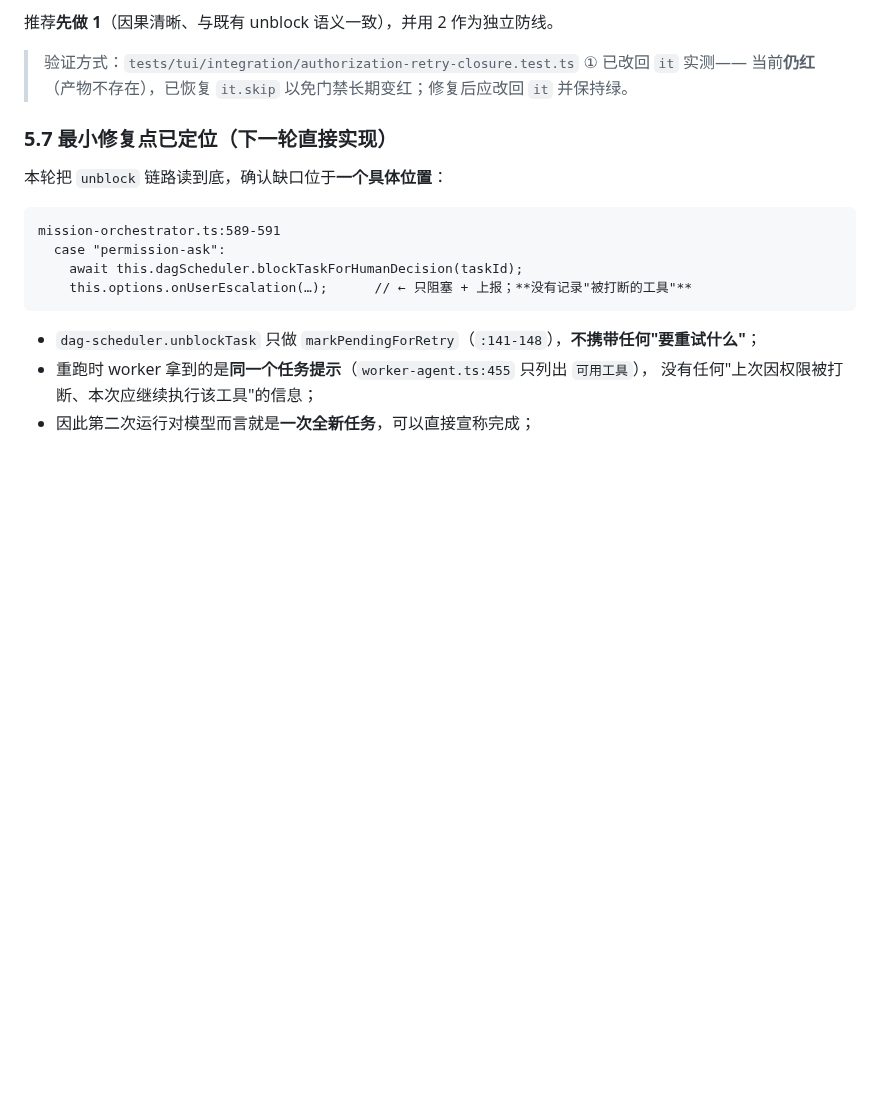
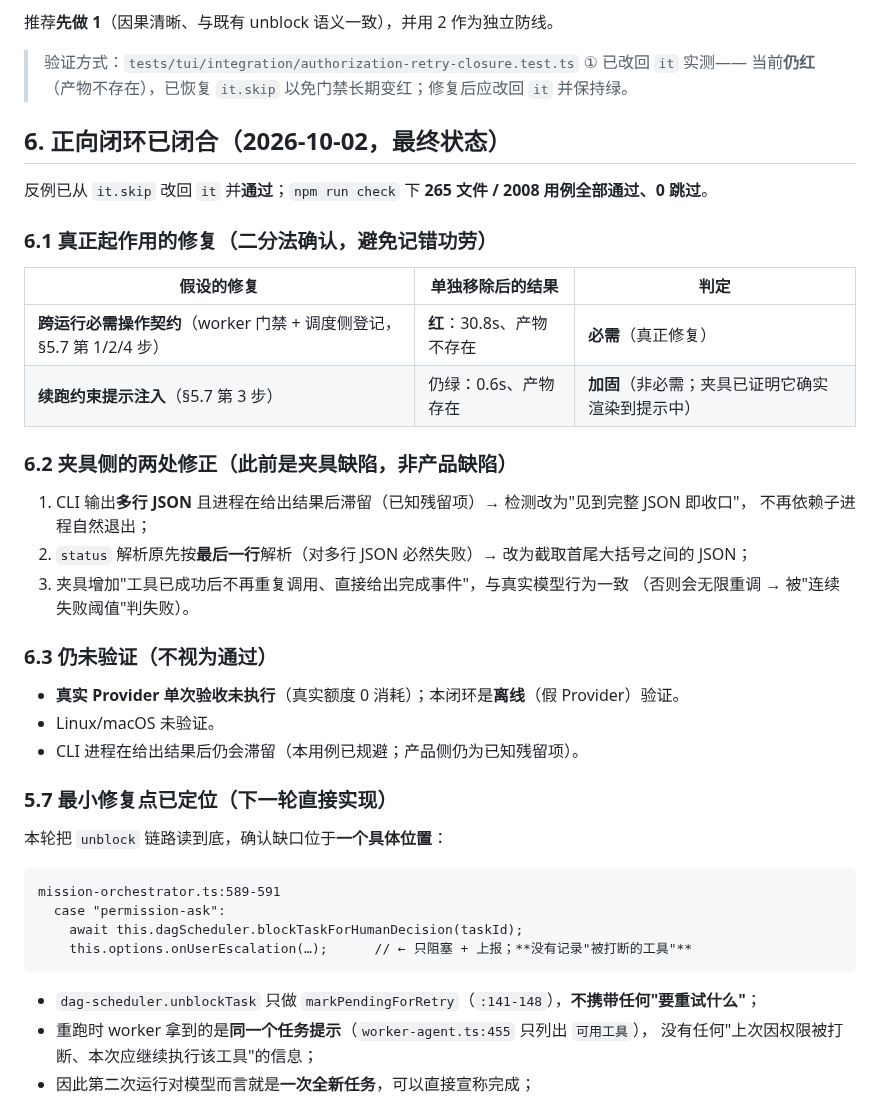
Before and after one commit to Darkhe55/Astarray, a Markdown page: docs/reports/T07D_CLOSURE_PROGRESS_2026-10-02.md, the part around the change. Drawn GitHub-style; blank space fills up the shorter version.

Commit message:
docs(closure): 记录正向闭环已闭合与二分法结论（T07D-R2-04）
- 反例已从 it.skip 改回 it 并通过；npm run check 下 265 文件 / 2008 用例全部通过、0 跳过；
- 二分法确认：**跨运行必需操作契约**是必需修复（移除即红：30.8s、无产物）；
  **续跑约束提示注入**是加固（移除仍绿，但夹具证明其确实渲染到提示）；
- 夹具侧两处缺陷修正（多行 JSON 收口检测、status 解析）与"成功后不再重调"的行为对齐；
- 明确未验证项：真实 Provider 单次验收未执行（额度 0 消耗）、Linux/macOS 未验证、
  CLI 结果后进程滞留仍是已知残留项。

```diff
--- a/docs/reports/T07D_CLOSURE_PROGRESS_2026-10-02.md
+++ b/docs/reports/T07D_CLOSURE_PROGRESS_2026-10-02.md
@@ -229,6 +229,31 @@ archive result     | 完成                        ← 未再调用工具就声
 > 验证方式：`tests/tui/integration/authorization-retry-closure.test.ts` ① 已改回 `it` 实测——
 > 当前**仍红**（产物不存在），已恢复 `it.skip` 以免门禁长期变红；修复后应改回 `it` 并保持绿。
 
+## 6. 正向闭环已闭合（2026-10-02，最终状态）
+
+反例已从 `it.skip` 改回 `it` 并**通过**；`npm run check` 下 **265 文件 / 2008 用例全部通过、0 跳过**。
+
+### 6.1 真正起作用的修复（二分法确认，避免记错功劳）
+
+| 假设的修复 | 单独移除后的结果 | 判定 |
+| --- | --- | --- |
+| **跨运行必需操作契约**（worker 门禁 + 调度侧登记，§5.7 第 1/2/4 步） | **红**：30.8s、产物不存在 | **必需**（真正修复） |
+| **续跑约束提示注入**（§5.7 第 3 步） | 仍绿：0.6s、产物存在 | **加固**（非必需；夹具已证明它确实渲染到提示中） |
+
+### 6.2 夹具侧的两处修正（此前是夹具缺陷，非产品缺陷）
+
+1. CLI 输出**多行 JSON** 且进程在给出结果后滞留（已知残留项）→ 检测改为"见到完整 JSON 即收口"，
+   不再依赖子进程自然退出；
+2. `status` 解析原先按**最后一行**解析（对多行 JSON 必然失败）→ 改为截取首尾大括号之间的 JSON；
+3. 夹具增加"工具已成功后不再重复调用、直接给出完成事件"，与真实模型行为一致
+   （否则会无限重调 → 被"连续失败阈值"判失败）。
+
+### 6.3 仍未验证（不视为通过）
+
+- **真实 Provider 单次验收未执行**（真实额度 0 消耗）；本闭环是**离线**（假 Provider）验证。
+- Linux/macOS 未验证。
+- CLI 进程在给出结果后仍会滞留（本用例已规避；产品侧仍为已知残留项）。
+
 ### 5.7 最小修复点已定位（下一轮直接实现）
 
 本轮把 `unblock` 链路读到底，确认缺口位于**一个具体位置**：
```
